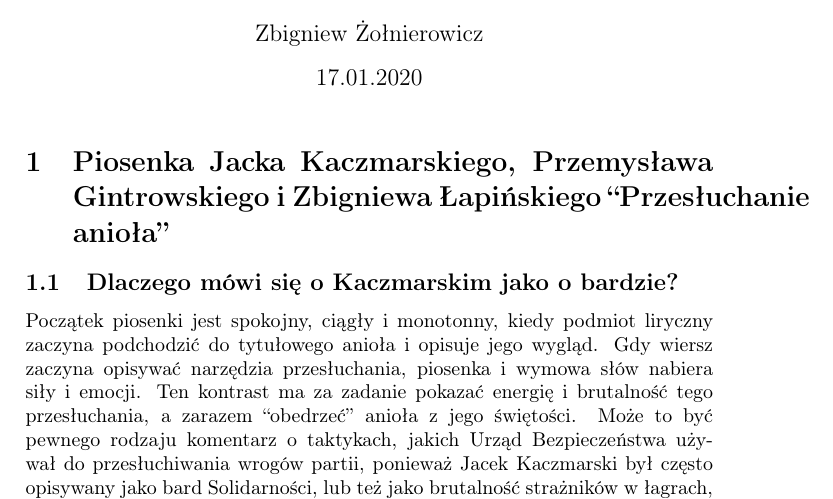
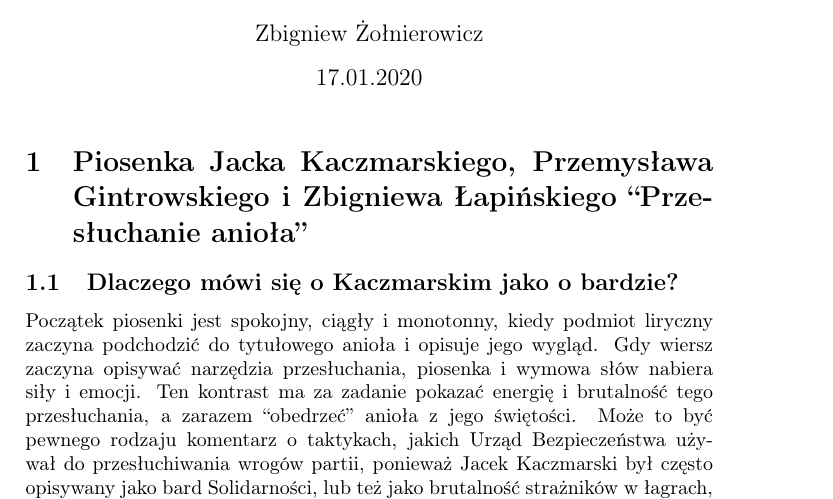
Before and after one commit to zbigniewzolnierowicz/school-notes, a LaTeX document (Klasa 4/język polski/20200117 - Lekcja 22 - W jaki sposób teksty kultury gadają ze sobą - Na przykładzie Innego Świata Herlinga, Hasiora, Herberta, Kaczmarskiegi i Bugajskiego.tex): part of the page, cut so that both start at the same text. Compiled offline with pdfLaTeX.

Commit message:
20200117 - język polski

```diff
--- a/Klasa 4/język polski/20200117 - Lekcja 22 - W jaki sposób teksty kultury gadają ze sobą - Na przykładzie Innego Świata Herlinga, Hasiora, Herberta, Kaczmarskiegi i Bugajskiego.tex
+++ b/Klasa 4/język polski/20200117 - Lekcja 22 - W jaki sposób teksty kultury gadają ze sobą - Na przykładzie Innego Świata Herlinga, Hasiora, Herberta, Kaczmarskiegi i Bugajskiego.tex
@@ -13,7 +13,7 @@
 \author{Zbigniew Żołnierowicz}
 \date{17.01.2020}
 \maketitle
-\section{Piosenka Jacka Kaczmarskiego, Przemysława Gintrowskiego i Zbigniewa Łapińskiego ``Przesłuchanie anioła''}
+\section{Piosenka Jacka Kaczmarskiego, Przemysława Gintrowskiego i Zbigniewa Łapińskiego ``Prze\-słuchanie anioła''}
 \subsection{Dlaczego mówi się o Kaczmarskim jako o bardzie?}
 Początek piosenki jest spokojny, ciągły i monotonny, kiedy podmiot liryczny zaczyna podchodzić do tytułowego anioła i opisuje jego wygląd.
 Gdy wiersz zaczyna opisywać narzędzia przesłuchania, piosenka i wymowa słów nabiera siły i emocji.
```
